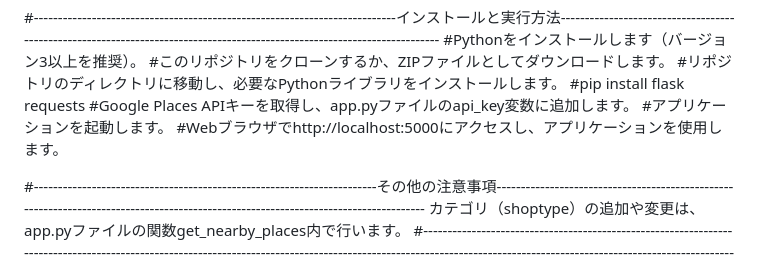
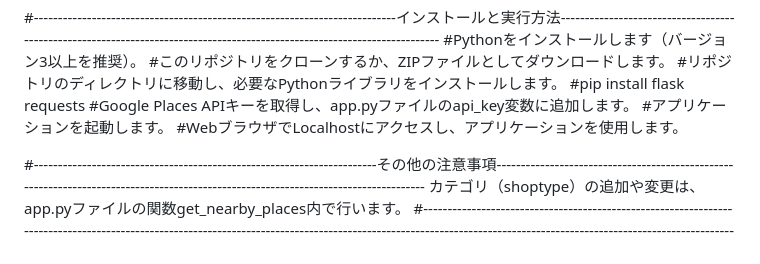
Before and after one commit to ShreekrishnaIT/SEARCH_NEARBY_SHOP, a Markdown page: README.md, the part around the change. GitHub-like rendering.

```diff
--- a/README.md
+++ b/README.md
@@ -27,7 +27,7 @@
 #pip install flask requests
 #Google Places APIキーを取得し、app.pyファイルのapi_key変数に追加します。
 #アプリケーションを起動します。
-#Webブラウザでhttp://localhost:5000にアクセスし、アプリケーションを使用します。
+#WebブラウザでLocalhostにアクセスし、アプリケーションを使用します。
 
 #-----------------------------------------------------------------------その他の注意事項------------------------------------------------------------------------------------------------------------------------------------
 カテゴリ（shoptype）の追加や変更は、app.pyファイルの関数get_nearby_places内で行います。
```
